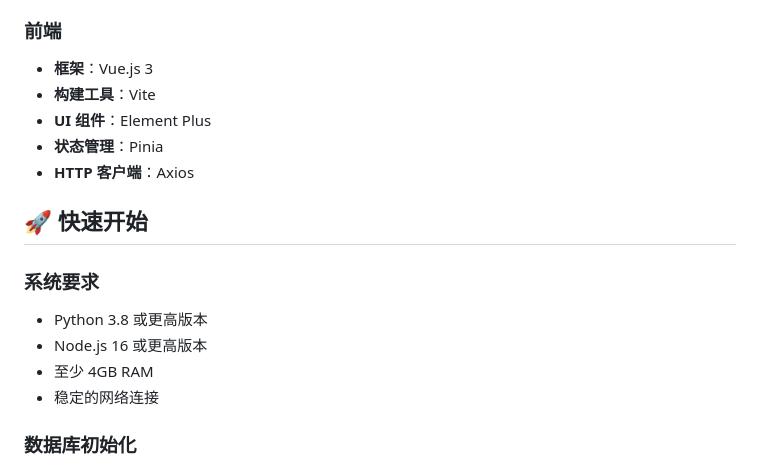
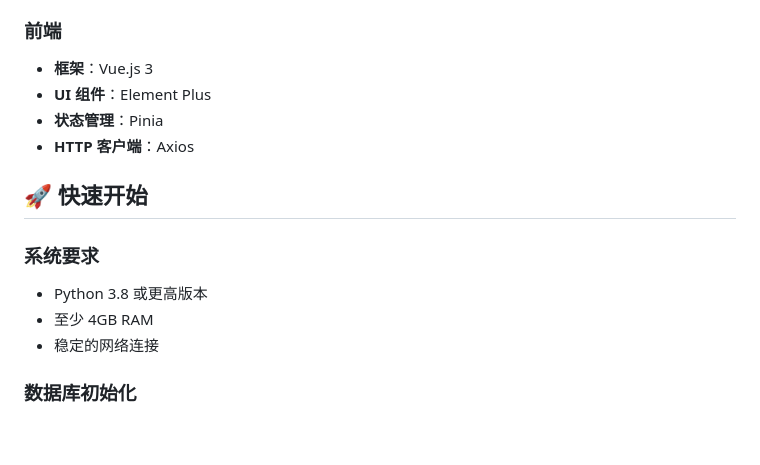
Before and after one commit to yorko-ai/dataset-bit, a Markdown page: README.md, the part around the change. GitHub-like rendering; blank space fills up the shorter version.

```diff
--- a/README.md
+++ b/README.md
@@ -36,7 +36,6 @@ Dataset-Bit 是一个强大的开源工具，专门用于生成和优化大型
 
 ### 前端
 - **框架**：Vue.js 3
-- **构建工具**：Vite
 - **UI 组件**：Element Plus
 - **状态管理**：Pinia
 - **HTTP 客户端**：Axios
@@ -45,7 +44,6 @@ Dataset-Bit 是一个强大的开源工具，专门用于生成和优化大型
 
 ### 系统要求
 - Python 3.8 或更高版本
-- Node.js 16 或更高版本
 - 至少 4GB RAM
 - 稳定的网络连接
 
```
Also changed, not shown: README_EN.md (+2 -4 lines).
